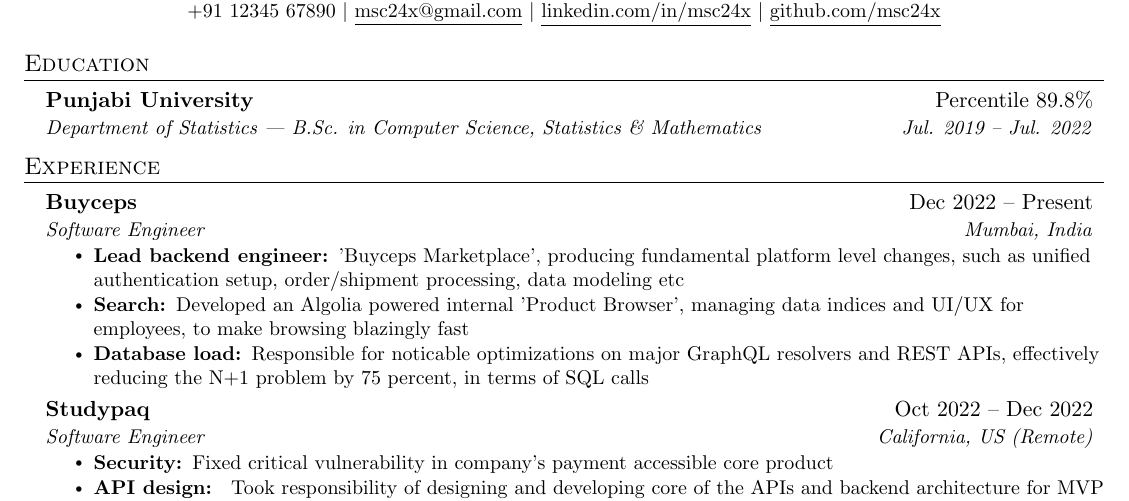
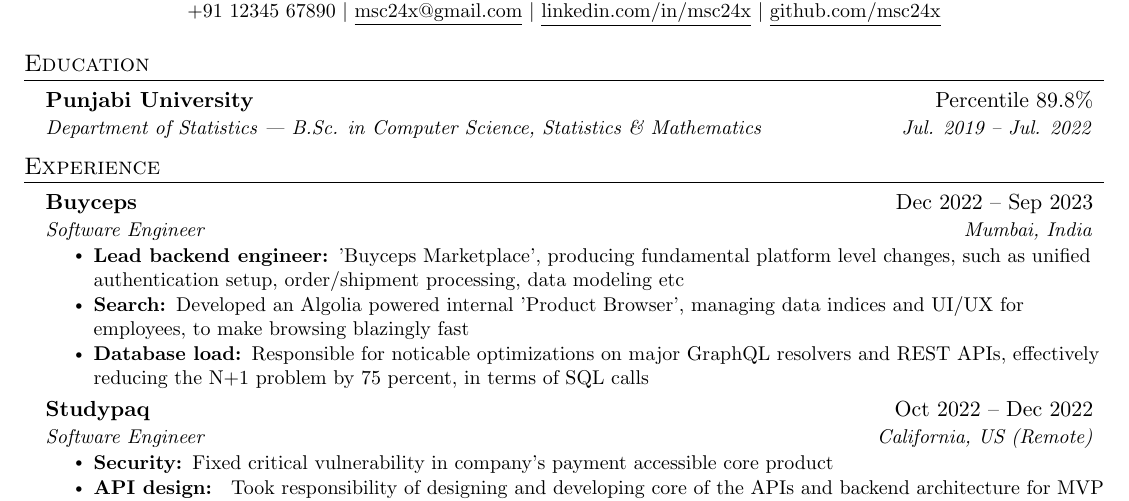
Before and after one commit to msc24x/resume, a LaTeX CV (resume.tex): part of the page, cut so that both start at the same text. Compiled offline with pdfLaTeX.

Commit message:
Update resume.tex

```diff
--- a/resume.tex
+++ b/resume.tex
@@ -120,7 +120,7 @@
   \resumeSubHeadingListStart
 
   \resumeSubheading
-      {\href{https://buyceps.com/}{Buyceps}}{Dec 2022 -- Present}
+      {\href{https://buyceps.com/}{Buyceps}}{Dec 2022 -- Sep 2023}
       {Software Engineer}{Mumbai, India}
       \resumeItemListStart
         \resumeItem {\textbf{Lead backend engineer: }'Buyceps Marketplace', producing fundamental platform level changes, such as unified authentication setup, order/shipment processing, data modeling etc}
```
